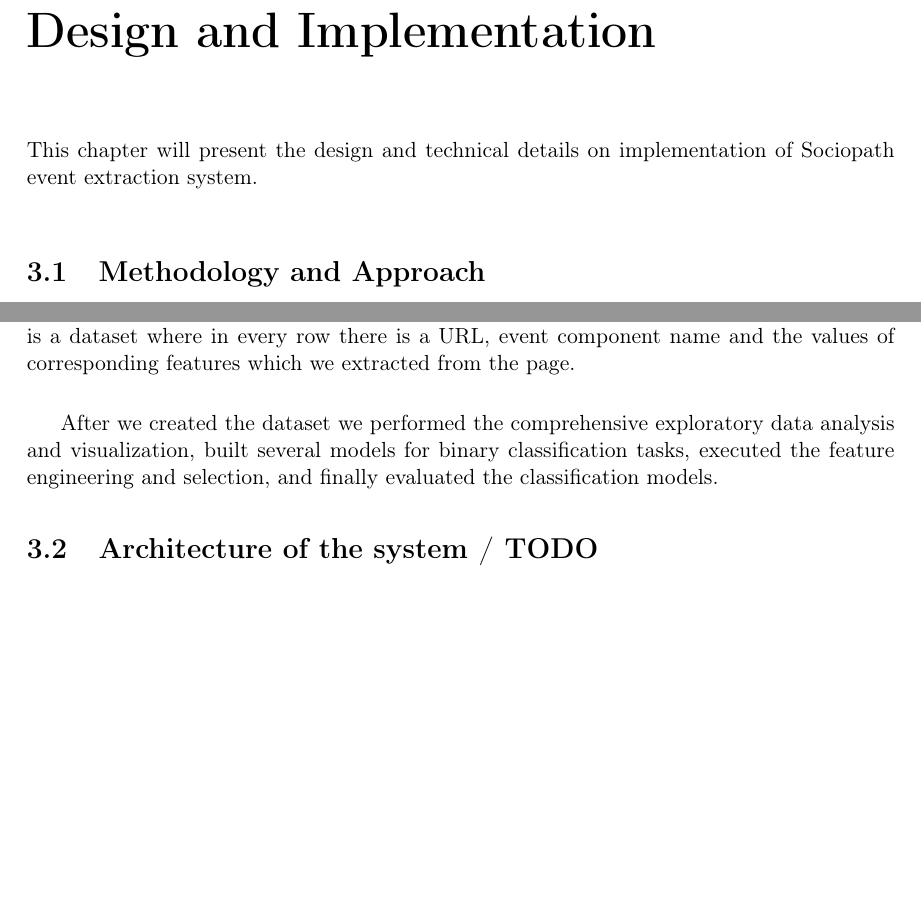
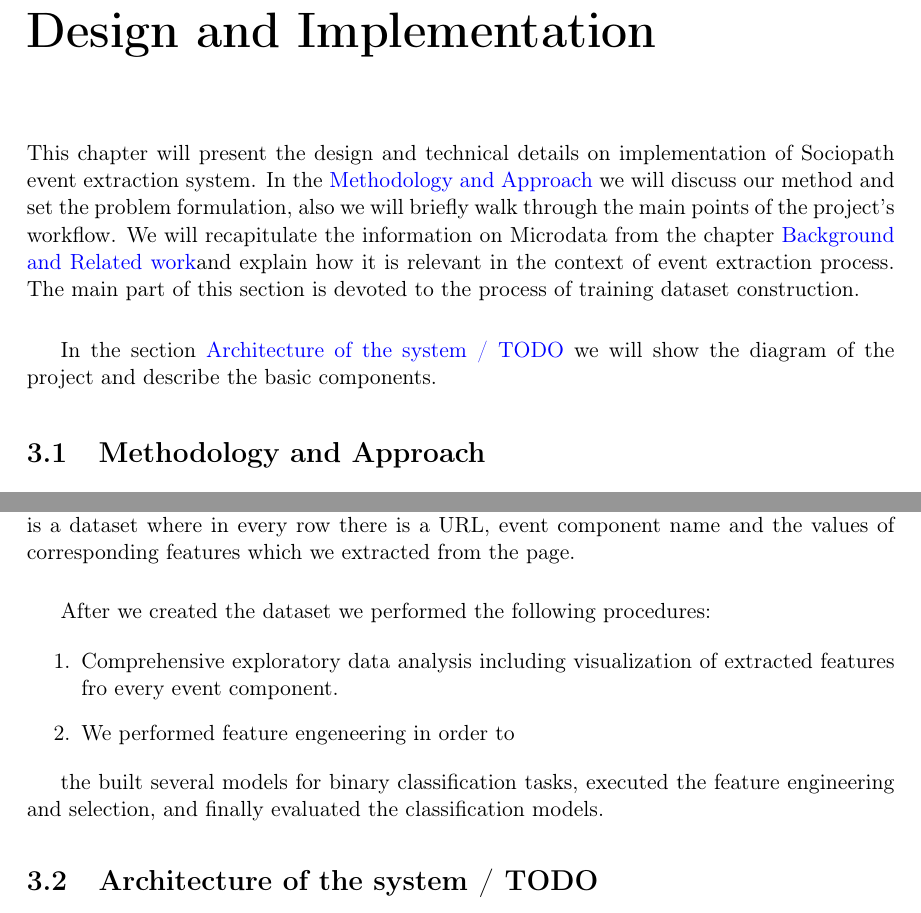
Before and after one commit to galinaalperovich/Ms-Thesis-CVUT, a LaTeX thesis (Thesis.tex, which reads 03_Chapter/Chap3.tex): two parts of pages 23 and 25 of 39, joined at a grey line, cut so that both start at the same text, the shorter picture padded with empty space. Compiled offline with pdfLaTeX.

Commit message:
Updates from ShareLaTeX

```diff
--- a/03_Chapter/Chap3.tex
+++ b/03_Chapter/Chap3.tex
@@ -1,5 +1,7 @@
 \chapter{Design and Implementation}
 \label{chap:design}
-This chapter will present the design and technical details on implementation of Sociopath event extraction system. \\
+This chapter will present the design and technical details on implementation of Sociopath event extraction system. In the \nameref{sec:method} we will discuss our method and set the problem formulation, also we will briefly walk through the main points of the project's workflow. We will recapitulate the information on Microdata from the chapter \nameref{chap:background}and explain how it is relevant in the context of event extraction process. The main part of this section is devoted to the process of training dataset construction. \\
+
+In the section \nameref{sec:arch} we will show the diagram of the project and describe the basic components.
 
 \section{Methodology and Approach}
@@ -37,6 +38,12 @@ Fortunately for us we discovered the great open repository \textit{Common Crawl}
 
 The detailed process of collecting URLs, cleaning, parsing those URLs and again cleaning is discussed in the chapter \nameref{chap:datacollect}. The most challenging part of data collection task was the parsing those list of URLs. We had 80GB of URLs which supposed to contain an Event schema. We went through all of them, checked they availability, found the web elements tagged with Microdata semantic markup and extracted corresponding web features. For these purposes we implemented continuous parallel crawling process and set it on MetaCentrum computers. The result of all these steps is a dataset where in every row there is a URL, event component name and the values of corresponding features which we extracted from the page.\\
 
-After we created the dataset we performed the comprehensive exploratory data analysis and visualization, built several models for binary classification tasks, executed the feature engineering and selection, and finally evaluated the classification models.
+After we created the dataset we performed the following procedures:
+\begin{enumerate}
+    \item Comprehensive exploratory data analysis including visualization of extracted features fro every event component.
+    \item We performed feature engeneering in order to
+\end{enumerate}
+
+the  built several models for binary classification tasks, executed the feature engineering and selection, and finally evaluated the classification models.
 
 \section{Architecture of the system / TODO}
```
Also changed, not shown: 03_Chapter/Chap3.tex (9 more changed lines).
